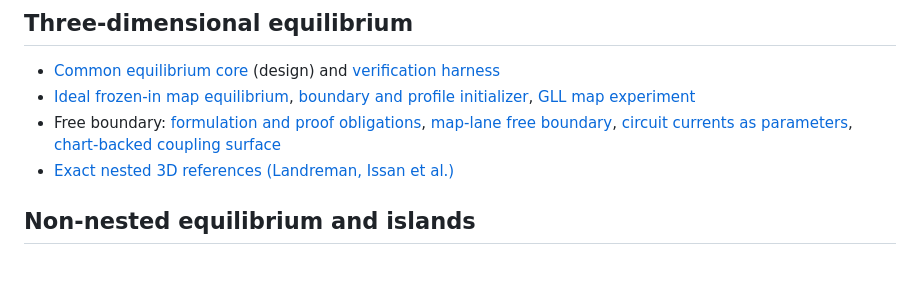
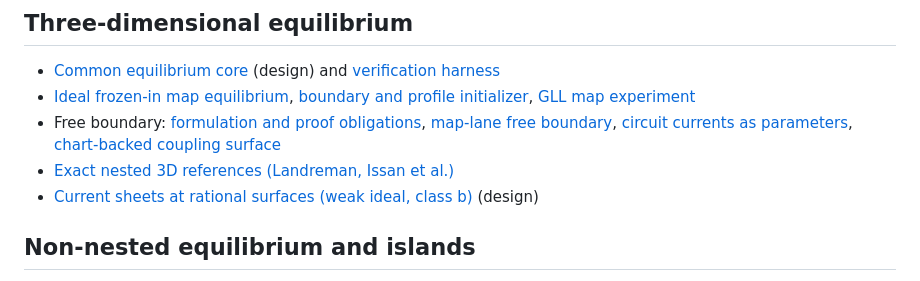
Before and after one commit to itpplasma/kin6d, a Markdown page: docs/README.md, the part around the change. GitHub-like rendering.

```diff
--- a/docs/README.md
+++ b/docs/README.md
@@ -50,6 +50,7 @@ overview and [scope and design principles](scope.md) for the long-term aims.
   [circuit currents as parameters](free-boundary-nested-map-3d.md),
   [chart-backed coupling surface](free-boundary-chart-surface.md)
 - [Exact nested 3D references (Landreman, Issan et al.)](nested-oracles.md)
+- [Current sheets at rational surfaces (weak ideal, class b)](current-sheet-equilibrium.md) (design)
 
 ## Non-nested equilibrium and islands
 
```
Also changed, not shown: ROADMAP.md (+1 -0 lines), docs/current-sheet-equilibrium.md (added, +320 -0 lines).
